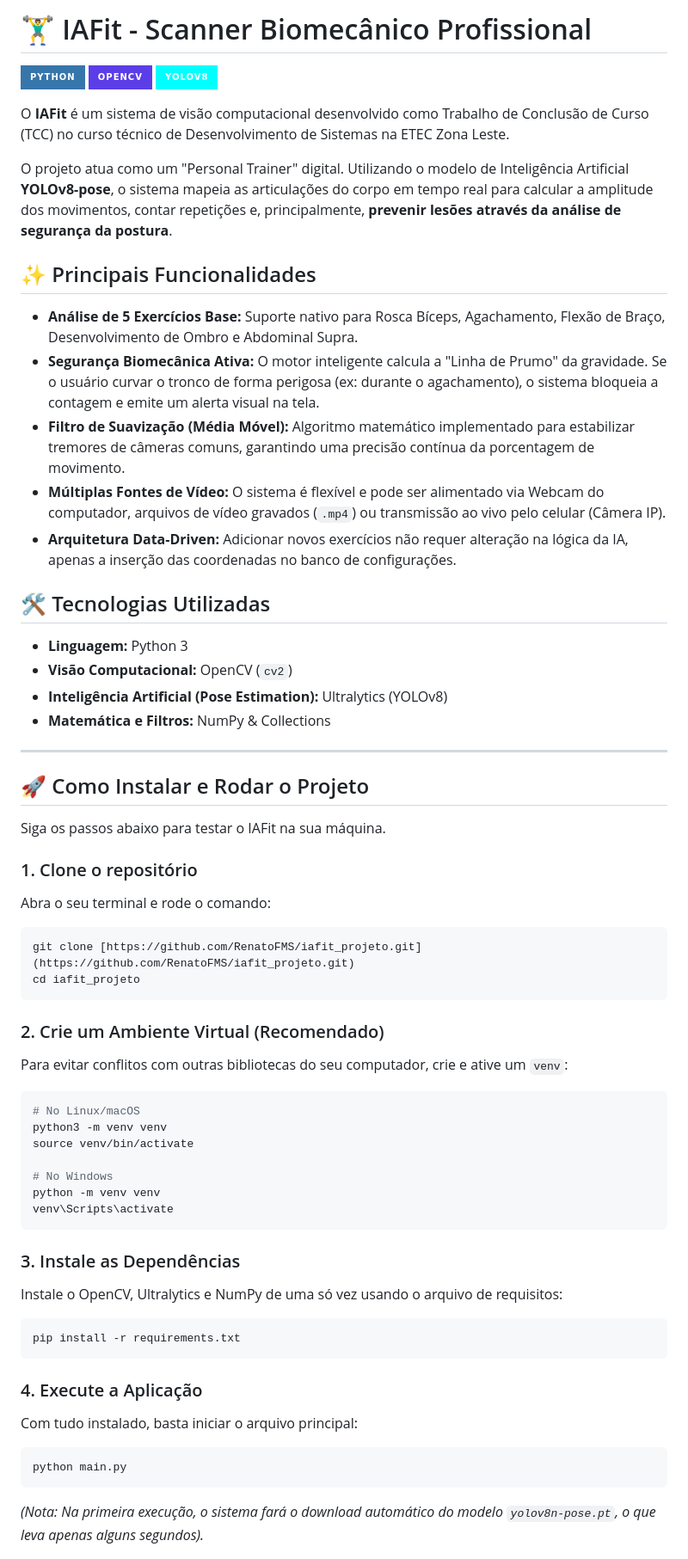
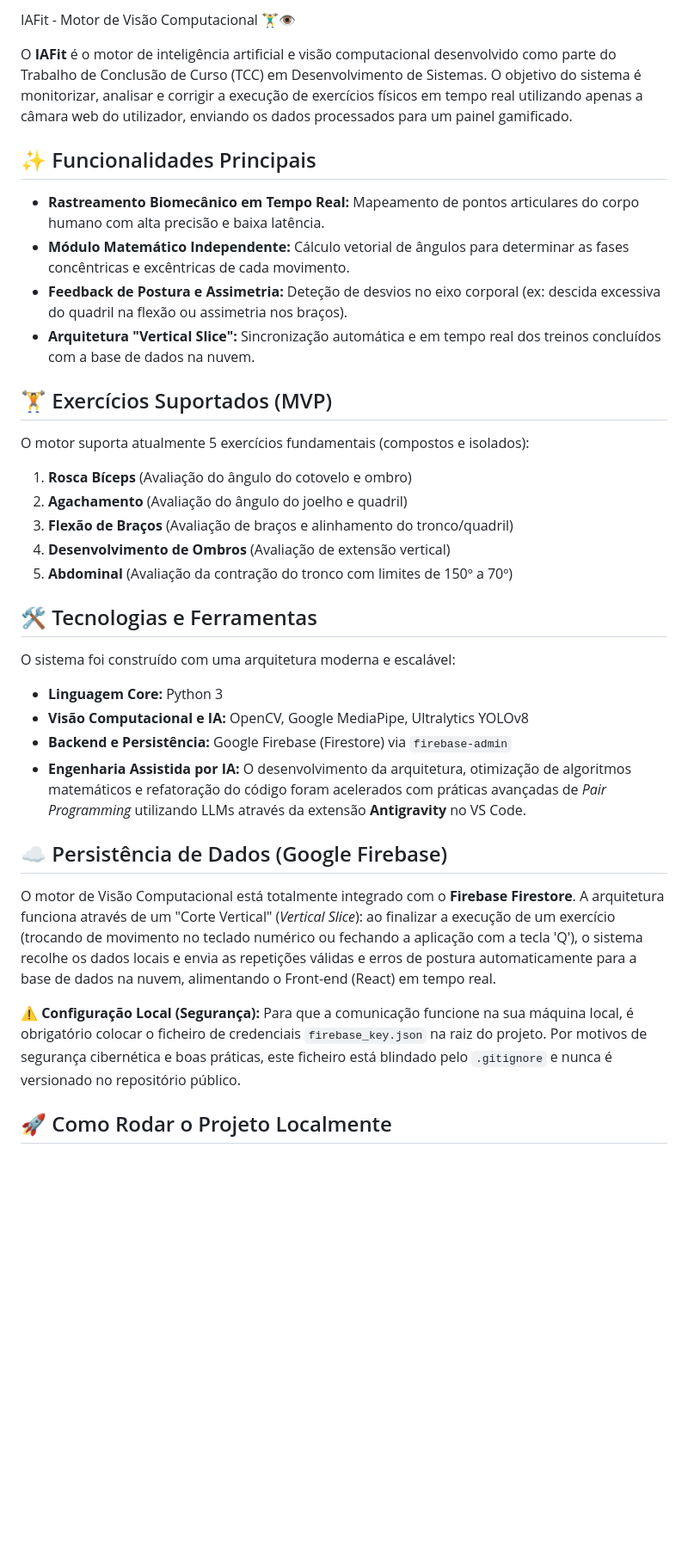
Before and after one commit to RenatoFMS/iafit_projeto, a Markdown page: README.md, the part around one of its changes. Shown at 86% size. GitHub-like rendering; badges without logos; blank space fills up the shorter version.

Commit message:
Revise README for clarity and updated features
Updated project description, features, and installation instructions in README.md.

````diff
--- a/README.md
+++ b/README.md
@@ -1,63 +1,39 @@
-# 🏋️‍♂️ IAFit - Scanner Biomecânico Profissional
+ IAFit - Motor de Visão Computacional 🏋️‍♂️👁️
 
-![Python](https://img.shields.io/badge/Python-3776AB?style=for-the-badge&logo=python&logoColor=white)
-![OpenCV](https://img.shields.io/badge/OpenCV-5C3EE8?style=for-the-badge&logo=opencv&logoColor=white)
-![YOLO](https://img.shields.io/badge/YOLOv8-00FFFF?style=for-the-badge&logo=YOLO&logoColor=black)
+O **IAFit** é o motor de inteligência artificial e visão computacional desenvolvido como parte do Trabalho de Conclusão de Curso (TCC) em Desenvolvimento de Sistemas. O objetivo do sistema é monitorizar, analisar e corrigir a execução de exercícios físicos em tempo real utilizando apenas a câmara web do utilizador, enviando os dados processados para um painel gamificado.
 
-O **IAFit** é um sistema de visão computacional desenvolvido como Trabalho de Conclusão de Curso (TCC) no curso técnico de Desenvolvimento de Sistemas na ETEC Zona Leste.
+## ✨ Funcionalidades Principais
 
-O projeto atua como um "Personal Trainer" digital. Utilizando o modelo de Inteligência Artificial **YOLOv8-pose**, o sistema mapeia as articulações do corpo em tempo real para calcular a amplitude dos movimentos, contar repetições e, principalmente, **prevenir lesões através da análise de segurança da postura**.
+* **Rastreamento Biomecânico em Tempo Real:** Mapeamento de pontos articulares do corpo humano com alta precisão e baixa latência.
+* **Módulo Matemático Independente:** Cálculo vetorial de ângulos para determinar as fases concêntricas e excêntricas de cada movimento.
+* **Feedback de Postura e Assimetria:** Deteção de desvios no eixo corporal (ex: descida excessiva do quadril na flexão ou assimetria nos braços).
+* **Arquitetura "Vertical Slice":** Sincronização automática e em tempo real dos treinos concluídos com a base de dados na nuvem.
 
-## ✨ Principais Funcionalidades
+## 🏋️ Exercícios Suportados (MVP)
 
-*   **Análise de 5 Exercícios Base:** Suporte nativo para Rosca Bíceps, Agachamento, Flexão de Braço, Desenvolvimento de Ombro e Abdominal Supra.
-*   **Segurança Biomecânica Ativa:** O motor inteligente calcula a "Linha de Prumo" da gravidade. Se o usuário curvar o tronco de forma perigosa (ex: durante o agachamento), o sistema bloqueia a contagem e emite um alerta visual na tela.
-*   **Filtro de Suavização (Média Móvel):** Algoritmo matemático implementado para estabilizar tremores de câmeras comuns, garantindo uma precisão contínua da porcentagem de movimento.
-*   **Múltiplas Fontes de Vídeo:** O sistema é flexível e pode ser alimentado via Webcam do computador, arquivos de vídeo gravados (`.mp4`) ou transmissão ao vivo pelo celular (Câmera IP).
-*   **Arquitetura Data-Driven:** Adicionar novos exercícios não requer alteração na lógica da IA, apenas a inserção das coordenadas no banco de configurações.
+O motor suporta atualmente 5 exercícios fundamentais (compostos e isolados):
+1. **Rosca Bíceps** (Avaliação do ângulo do cotovelo e ombro)
+2. **Agachamento** (Avaliação do ângulo do joelho e quadril)
+3. **Flexão de Braços** (Avaliação de braços e alinhamento do tronco/quadril)
+4. **Desenvolvimento de Ombros** (Avaliação de extensão vertical)
+5. **Abdominal** (Avaliação da contração do tronco com limites de 150º a 70º)
 
-## 🛠️ Tecnologias Utilizadas
+## 🛠️ Tecnologias e Ferramentas
 
-*   **Linguagem:** Python 3
-*   **Visão Computacional:** OpenCV (`cv2`)
-*   **Inteligência Artificial (Pose Estimation):** Ultralytics (YOLOv8)
-*   **Matemática e Filtros:** NumPy & Collections
+O sistema foi construído com uma arquitetura moderna e escalável:
 
----
+* **Linguagem Core:** Python 3
+* **Visão Computacional e IA:** OpenCV, Google MediaPipe, Ultralytics YOLOv8
+* **Backend e Persistência:** Google Firebase (Firestore) via `firebase-admin`
+* **Engenharia Assistida por IA:** O desenvolvimento da arquitetura, otimização de algoritmos matemáticos e refatoração do código foram acelerados com práticas avançadas de *Pair Programming* utilizando LLMs através da extensão **Antigravity** no VS Code.
 
-## 🚀 Como Instalar e Rodar o Projeto
+## ☁️ Persistência de Dados (Google Firebase)
 
-Siga os passos abaixo para testar o IAFit na sua máquina.
+O motor de Visão Computacional está totalmente integrado com o **Firebase Firestore**.
+A arquitetura funciona através de um "Corte Vertical" (*Vertical Slice*): ao finalizar a execução de um exercício (trocando de movimento no teclado numérico ou fechando a aplicação com a tecla 'Q'), o sistema recolhe os dados locais e envia as repetições válidas e erros de postura automaticamente para a base de dados na nuvem, alimentando o Front-end (React) em tempo real.
 
-### 1. Clone o repositório
-Abra o seu terminal e rode o comando:
-```bash
-git clone [https://github.com/RenatoFMS/iafit_projeto.git](https://github.com/RenatoFMS/iafit_projeto.git)
-cd iafit_projeto
-```
+**⚠️ Configuração Local (Segurança):**
+Para que a comunicação funcione na sua máquina local, é obrigatório colocar o ficheiro de credenciais `firebase_key.json` na raiz do projeto. Por motivos de segurança cibernética e boas práticas, este ficheiro está blindado pelo `.gitignore` e nunca é versionado no repositório público.
 
-### 2. Crie um Ambiente Virtual (Recomendado)
-Para evitar conflitos com outras bibliotecas do seu computador, crie e ative um `venv`:
-```bash
-# No Linux/macOS
-python3 -m venv venv
-source venv/bin/activate
+## 🚀 Como Rodar o Projeto Localmente
 
-# No Windows
-python -m venv venv
-venv\Scripts\activate
-```
-
-### 3. Instale as Dependências
-Instale o OpenCV, Ultralytics e NumPy de uma só vez usando o arquivo de requisitos:
-```bash
-pip install -r requirements.txt
-```
-
-### 4. Execute a Aplicação
-Com tudo instalado, basta iniciar o arquivo principal:
-```bash
-python main.py
-```
-*(Nota: Na primeira execução, o sistema fará o download automático do modelo `yolov8n-pose.pt`, o que leva apenas alguns segundos).*
-
````
Also changed, not shown: other parts of README.md (+19 -29 lines).
